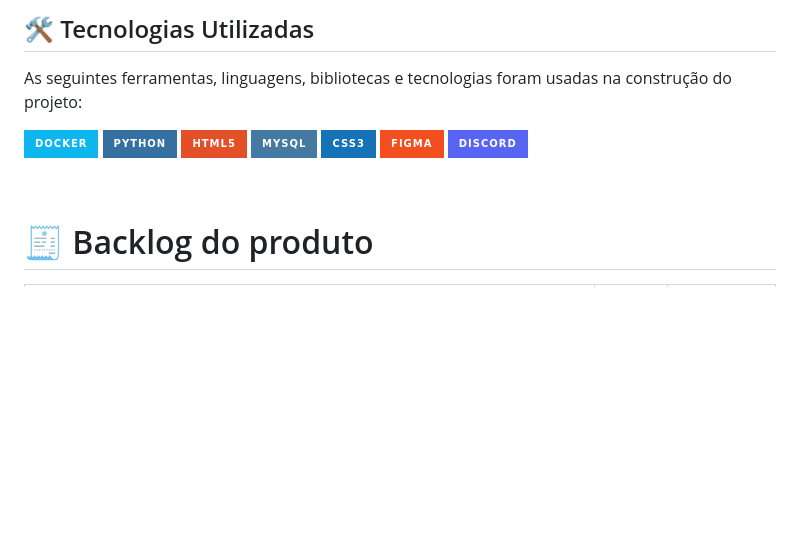
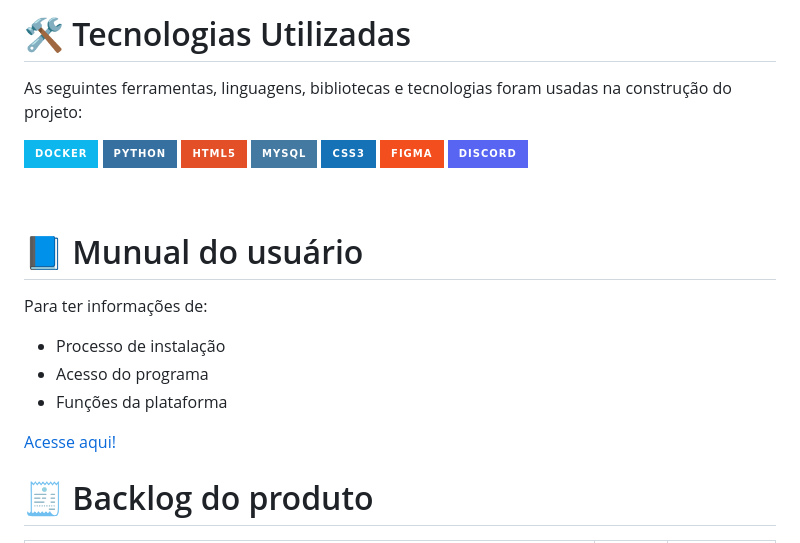
Before and after one commit to SkyFlyTeam/SmartFarm, a Markdown page: README.md, the part around the change printed below. GitHub-like rendering; badges without logos; blank space fills up the shorter version.

```diff
--- a/README.md
+++ b/README.md
@@ -60,5 +60,5 @@ Apresentação das funcionalidades desenvolvidas até o momento:
 
-## 🛠️ Tecnologias Utilizadas
+# 🛠️ Tecnologias Utilizadas
 
 As seguintes ferramentas, linguagens, bibliotecas e tecnologias foram usadas na construção do projeto:
 
@@ -71,6 +71,15 @@ As seguintes ferramentas, linguagens, bibliotecas e tecnologias foram usadas na
 ![Discord](https://img.shields.io/badge/Discord-%235865F2.svg?style=for-the-badge&logo=discord&logoColor=white)
 
 <br>
+
+# 📘 Munual do usuário
+
+Para ter informações de:
+- Processo de instalação
+- Acesso do programa
+- Funções da plataforma
+
+[Acesse aqui!](https://github.com/andresalerno/projeto_api/blob/main/Manual.pdf)
 
 <span id="backlog">
 
```
Also changed, not shown: other parts of README.md (+2 -2 lines).
